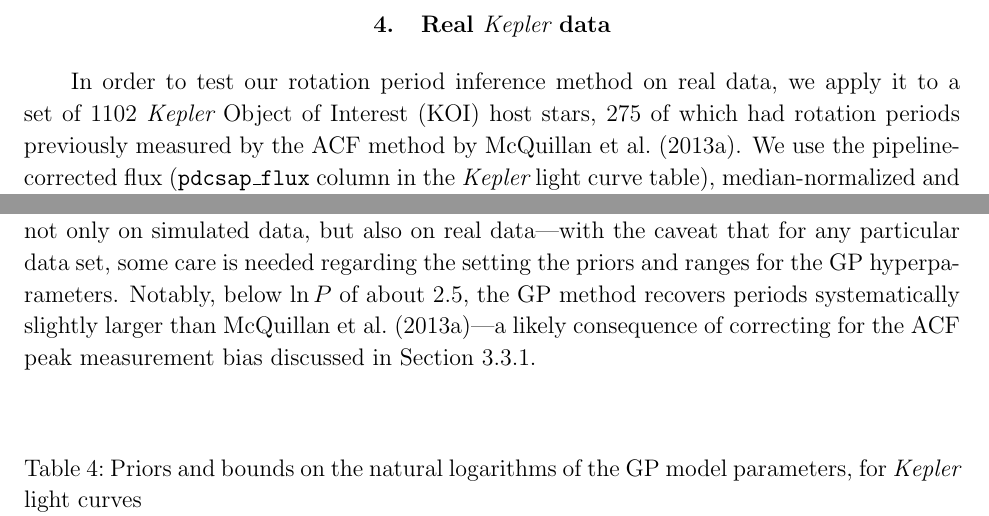
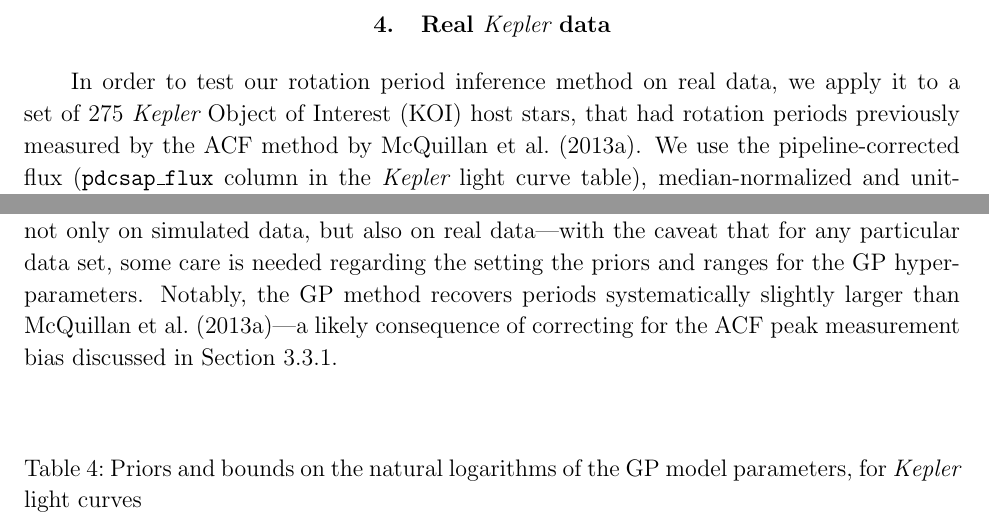
Before and after one commit to RuthAngus/GProtation, a LaTeX paper (documents/ms.tex): two parts of page 24 of 33, joined at a grey line, cut so that both start at the same text. Compiled offline with pdfLaTeX.

Commit message:
minor wording

```diff
--- a/documents/ms.tex
+++ b/documents/ms.tex
@@ -958,8 +959,8 @@
 \label{sec:kepler}
 
 In order to test our rotation period inference method on real data,
-we apply it to a set of \nkois\ \Kepler\ Object of Interest (KOI)
-host stars, \nkoimcq\ of which had rotation periods previously measured by
+we apply it to a set of \nkoimcq\ \Kepler\ Object of Interest (KOI)
+host stars, that had rotation periods previously measured by
 the ACF method by \citet{Mcquillan2013}.  We use the pipeline-corrected flux
 (\texttt{pdcsap\_flux} column in the \Kepler\ light curve table), median-normalized
 and unit-subtracted, and mask out all known transiting planet candidate signals.
@@ -1003,7 +1004,7 @@
 but also on real data---with the caveat that for any particular data set, some
 care is needed regarding the setting the priors and ranges for the GP
 hyperparameters.
-Notably, below $\ln P$ of about 2.5, the GP method recovers periods
+Notably, the GP method recovers periods
 systematically slightly larger than \citet{Mcquillan2013}---a likely consequence
 of correcting for the ACF peak measurement bias discussed in Section \ref{sec:acf}.
 
```
Also changed, not shown: documents/ms.pdf, documents/ms.tex (7 more changed lines).
